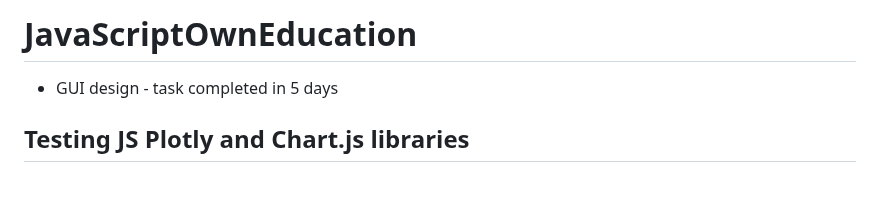
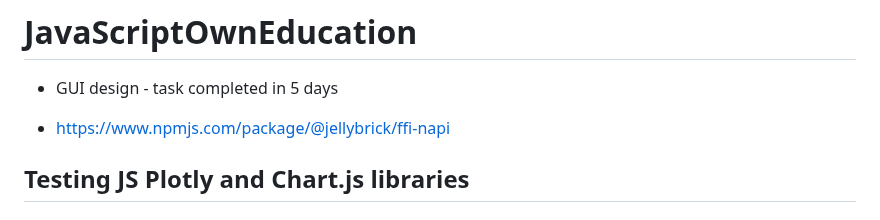
Before and after one commit to d4n93rS4nY0k/JavaScriptOwnEducation, a Markdown page: README.md, the part around the change. GitHub-like rendering; blank space fills up the shorter version.

```diff
--- a/README.md
+++ b/README.md
@@ -1,6 +1,8 @@
 # JavaScriptOwnEducation
 
 - GUI design - task completed in 5 days
+
+- https://www.npmjs.com/package/@jellybrick/ffi-napi
 
 ## Testing JS Plotly and Chart.js libraries
 
```
